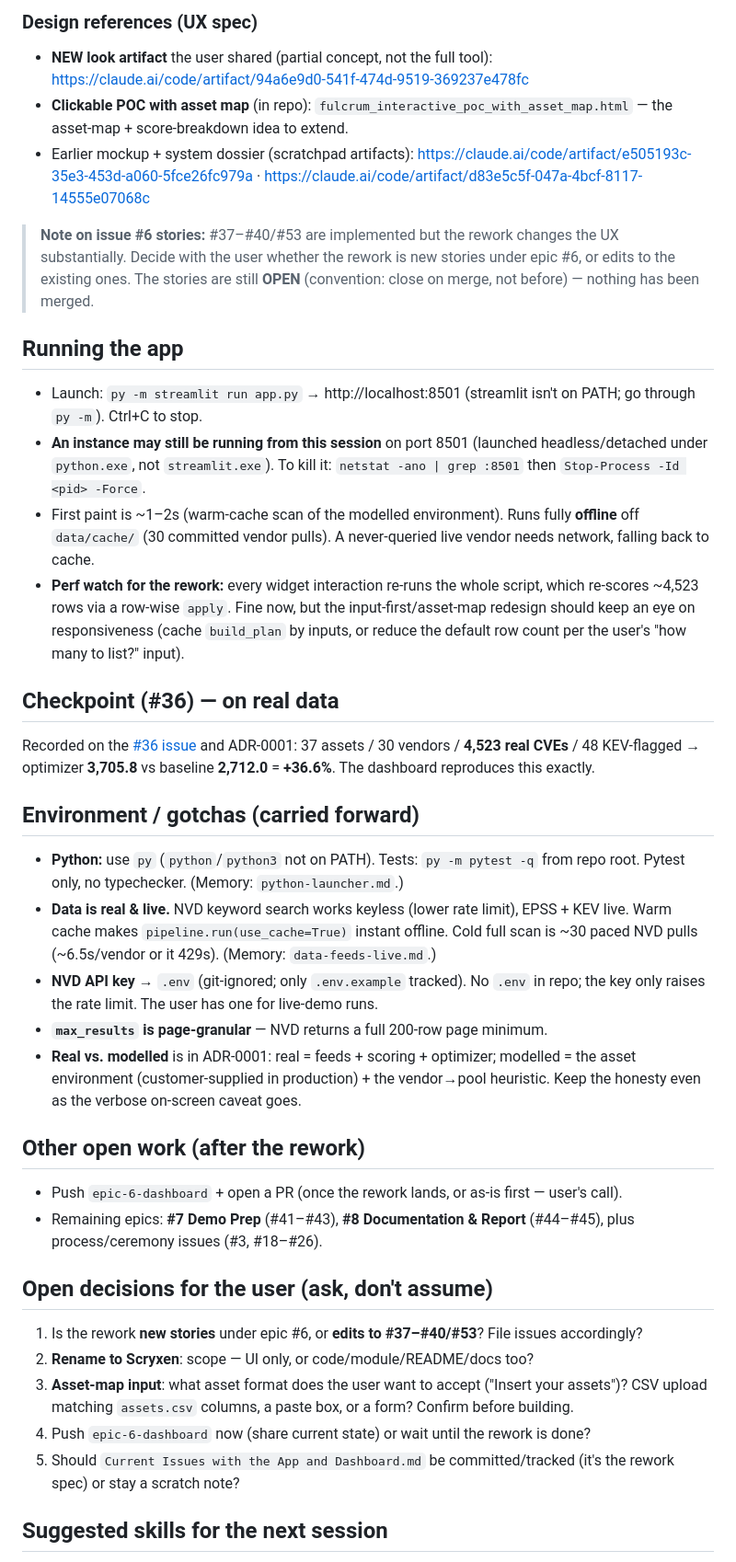
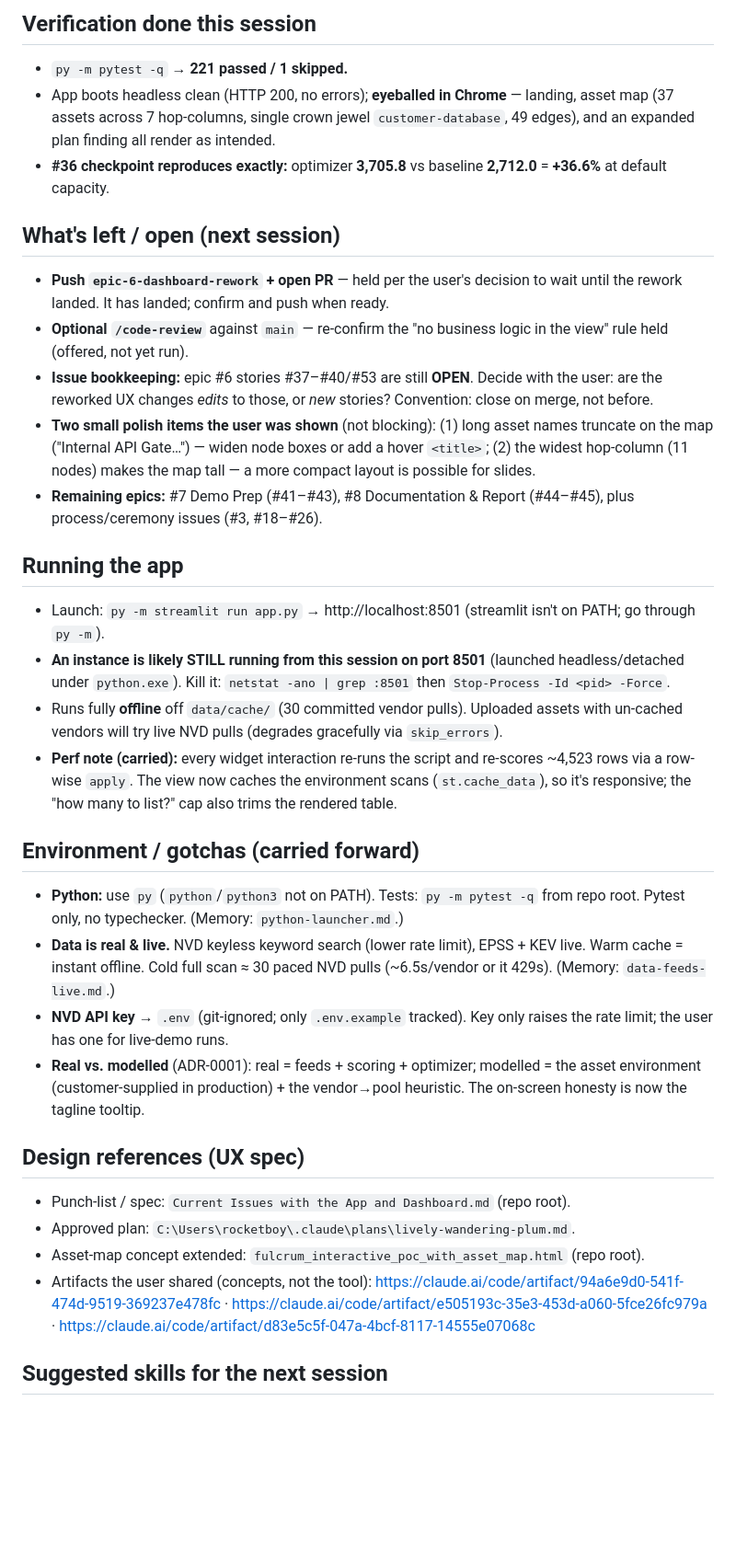
Before and after one commit to isaactimmer/CyberSecurityCapstone, a Markdown page: handoff-cybersec-capstone.md, the part around one of its changes. Shown at 92% size. Rendered like a GitHub page; blank space fills up the shorter version.

Commit message:
Update handoff: dashboard rework complete (Scryxen, asset map, input-first)
Co-Authored-By: Claude Opus 4.8 <noreply@anthropic.com>

```diff
--- a/handoff-cybersec-capstone.md
+++ b/handoff-cybersec-capstone.md
@@ -38,36 +30,32 @@ Source of truth: **`Current Issues with the App and Dashboard.md`**. Themes, in
 
-### Design references (UX spec)
-- **NEW look artifact** the user shared (partial concept, not the full tool): https://claude.ai/code/artifact/94a6e9d0-541f-474d-9519-369237e478fc
-- **Clickable POC with asset map** (in repo): `fulcrum_interactive_poc_with_asset_map.html` — the asset-map + score-breakdown idea to extend.
-- Earlier mockup + system dossier (scratchpad artifacts): https://claude.ai/code/artifact/e505193c-35e3-453d-a060-5fce26fc979a · https://claude.ai/code/artifact/d83e5c5f-047a-4bcf-8117-14555e07068c
+## Verification done this session
+- `py -m pytest -q` → **221 passed / 1 skipped.**
+- App boots headless clean (HTTP 200, no errors); **eyeballed in Chrome** — landing, asset map (37 assets across 7 hop-columns, single crown jewel `customer-database`, 49 edges), and an expanded plan finding all render as intended.
+- **#36 checkpoint reproduces exactly:** optimizer **3,705.8** vs baseline **2,712.0** = **+36.6%** at default capacity.
 
-> **Note on issue #6 stories:** #37–#40/#53 are implemented but the rework changes the UX substantially. Decide with the user whether the rework is new stories under epic #6, or edits to the existing ones. The stories are still **OPEN** (convention: close on merge, not before) — nothing has been merged.
+## What's left / open (next session)
+- **Push `epic-6-dashboard-rework` + open PR** — held per the user's decision to wait until the rework landed. It has landed; confirm and push when ready.
+- **Optional `/code-review`** against `main` — re-confirm the "no business logic in the view" rule held (offered, not yet run).
+- **Issue bookkeeping:** epic #6 stories #37–#40/#53 are still **OPEN**. Decide with the user: are the reworked UX changes *edits* to those, or *new* stories? Convention: close on merge, not before.
+- **Two small polish items the user was shown** (not blocking): (1) long asset names truncate on the map ("Internal API Gate…") — widen node boxes or add a hover `<title>`; (2) the widest hop-column (11 nodes) makes the map tall — a more compact layout is possible for slides.
+- **Remaining epics:** #7 Demo Prep (#41–#43), #8 Documentation & Report (#44–#45), plus process/ceremony issues (#3, #18–#26).
 
 ## Running the app
-- Launch: `py -m streamlit run app.py` → http://localhost:8501 (streamlit isn't on PATH; go through `py -m`). Ctrl+C to stop.
-- **An instance may still be running from this session** on port 8501 (launched headless/detached under `python.exe`, not `streamlit.exe`). To kill it: `netstat -ano | grep :8501` then `Stop-Process -Id <pid> -Force`.
-- First paint is ~1–2s (warm-cache scan of the modelled environment). Runs fully **offline** off `data/cache/` (30 committed vendor pulls). A never-queried live vendor needs network, falling back to cache.
-- **Perf watch for the rework:** every widget interaction re-runs the whole script, which re-scores ~4,523 rows via a row-wise `apply`. Fine now, but the input-first/asset-map redesign should keep an eye on responsiveness (cache `build_plan` by inputs, or reduce the default row count per the user's "how many to list?" input).
-
-## Checkpoint (#36) — on real data
-Recorded on the [#36 issue](https://github.com/isaactimmer/CyberSecurityCapstone/issues/36) and ADR-0001: 37 assets / 30 vendors / **4,523 real CVEs** / 48 KEV-flagged → optimizer **3,705.8** vs baseline **2,712.0** = **+36.6%**. The dashboard reproduces this exactly.
+- Launch: `py -m streamlit run app.py` → http://localhost:8501 (streamlit isn't on PATH; go through `py -m`).
+- **An instance is likely STILL running from this session on port 8501** (launched headless/detached under `python.exe`). Kill it: `netstat -ano | grep :8501` then `Stop-Process -Id <pid> -Force`.
+- Runs fully **offline** off `data/cache/` (30 committed vendor pulls). Uploaded assets with un-cached vendors will try live NVD pulls (degrades gracefully via `skip_errors`).
+- **Perf note (carried):** every widget interaction re-runs the script and re-scores ~4,523 rows via a row-wise `apply`. The view now caches the environment scans (`st.cache_data`), so it's responsive; the "how many to list?" cap also trims the rendered table.
 
 ## Environment / gotchas (carried forward)
 - **Python:** use `py` (`python`/`python3` not on PATH). Tests: `py -m pytest -q` from repo root. Pytest only, no typechecker. (Memory: `python-launcher.md`.)
-- **Data is real & live.** NVD keyword search works keyless (lower rate limit), EPSS + KEV live. Warm cache makes `pipeline.run(use_cache=True)` instant offline. Cold full scan is ~30 paced NVD pulls (~6.5s/vendor or it 429s). (Memory: `data-feeds-live.md`.)
-- **NVD API key** → `.env` (git-ignored; only `.env.example` tracked). No `.env` in repo; the key only raises the rate limit. The user has one for live-demo runs.
-- **`max_results` is page-granular** — NVD returns a full 200-row page minimum.
-- **Real vs. modelled** is in ADR-0001: real = feeds + scoring + optimizer; modelled = the asset environment (customer-supplied in production) + the vendor→pool heuristic. Keep the honesty even as the verbose on-screen caveat goes.
+- **Data is real & live.** NVD keyless keyword search (lower rate limit), EPSS + KEV live. Warm cache = instant offline. Cold full scan ≈ 30 paced NVD pulls (~6.5s/vendor or it 429s). (Memory: `data-feeds-live.md`.)
+- **NVD API key** → `.env` (git-ignored; only `.env.example` tracked). Key only raises the rate limit; the user has one for live-demo runs.
+- **Real vs. modelled** (ADR-0001): real = feeds + scoring + optimizer; modelled = the asset environment (customer-supplied in production) + the vendor→pool heuristic. The on-screen honesty is now the tagline tooltip.
 
-## Other open work (after the rework)
-- Push `epic-6-dashboard` + open a PR (once the rework lands, or as-is first — user's call).
-- Remaining epics: **#7 Demo Prep** (#41–#43), **#8 Documentation & Report** (#44–#45), plus process/ceremony issues (#3, #18–#26).
-
-## Open decisions for the user (ask, don't assume)
-1. Is the rework **new stories** under epic #6, or **edits to #37–#40/#53**? File issues accordingly?
-2. **Rename to Scryxen**: scope — UI only, or code/module/README/docs too?
-3. **Asset-map input**: what asset format does the user want to accept ("Insert your assets")? CSV upload matching `assets.csv` columns, a paste box, or a form? Confirm before building.
-4. Push `epic-6-dashboard` now (share current state) or wait until the rework is done?
-5. Should `Current Issues with the App and Dashboard.md` be committed/tracked (it's the rework spec) or stay a scratch note?
+## Design references (UX spec)
+- Punch-list / spec: `Current Issues with the App and Dashboard.md` (repo root).
+- Approved plan: `C:\Users\rocketboy\.claude\plans\lively-wandering-plum.md`.
+- Asset-map concept extended: `fulcrum_interactive_poc_with_asset_map.html` (repo root).
+- Artifacts the user shared (concepts, not the tool): https://claude.ai/code/artifact/94a6e9d0-541f-474d-9519-369237e478fc · https://claude.ai/code/artifact/e505193c-35e3-453d-a060-5fce26fc979a · https://claude.ai/code/artifact/d83e5c5f-047a-4bcf-8117-14555e07068c
 
 ## Suggested skills for the next session
```
Also changed, not shown: other parts of handoff-cybersec-capstone.md (+22 -31 lines).
